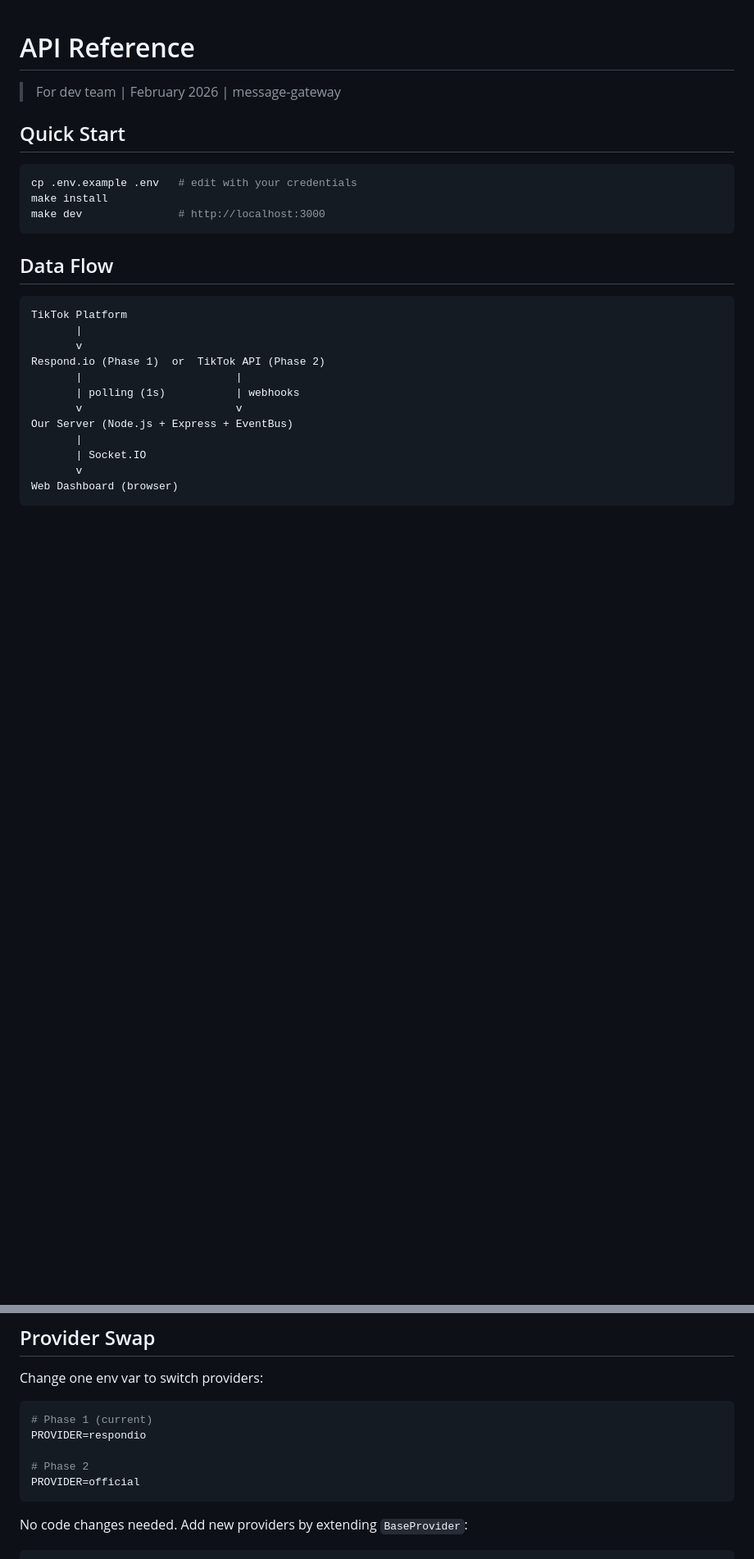
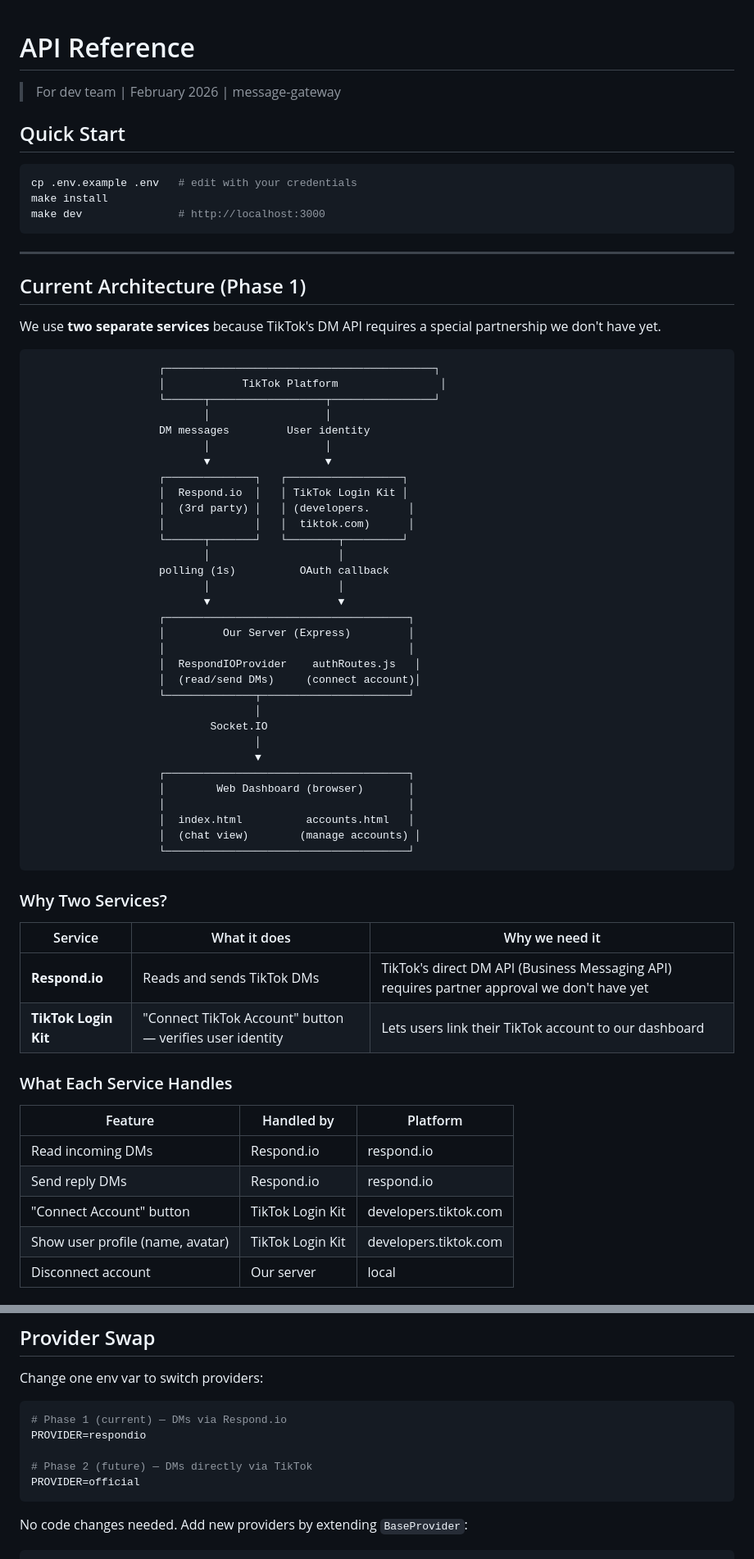
Before and after one commit to bondzai/message-gateway, a Markdown page: docs/api-reference.md, 2 parts joined by grey strips. Shown at 82% size. Rendered like a GitHub page; blank space fills up the shorter version.

````diff
--- a/docs/api-reference.md
+++ b/docs/api-reference.md
@@ -10,19 +10,61 @@ make install
 make dev               # http://localhost:3000
 ```
 
-## Data Flow
+---
+
+## Current Architecture (Phase 1)
+
+We use **two separate services** because TikTok's DM API requires a special partnership we don't have yet.
 
 ```
-TikTok Platform
-       |
-       v
-Respond.io (Phase 1)  or  TikTok API (Phase 2)
-       |                        |
-       | polling (1s)           | webhooks
-       v                        v
-Our Server (Node.js + Express + EventBus)
-       |
-       | Socket.IO
-       v
-Web Dashboard (browser)
+                    ┌──────────────────────────────────────────┐
+                    │            TikTok Platform                │
+                    └──────┬──────────────────┬────────────────┘
+                           │                  │
+                    DM messages         User identity
+                           │                  │
+                           ▼                  ▼
+                    ┌──────────────┐   ┌──────────────────┐
+                    │  Respond.io  │   │ TikTok Login Kit │
+                    │  (3rd party) │   │ (developers.      │
+                    │              │   │  tiktok.com)      │
+                    └──────┬───────┘   └────────┬─────────┘
+                           │                    │
+                    polling (1s)          OAuth callback
+                           │                    │
+                           ▼                    ▼
+                    ┌──────────────────────────────────────┐
+                    │         Our Server (Express)         │
+                    │                                      │
+                    │  RespondIOProvider    authRoutes.js   │
+                    │  (read/send DMs)     (connect account)│
+                    └──────────────┬───────────────────────┘
+                                   │
+                            Socket.IO
+                                   │
+                                   ▼
+                    ┌──────────────────────────────────────┐
+                    │        Web Dashboard (browser)       │
+                    │                                      │
+                    │  index.html          accounts.html   │
+                    │  (chat view)        (manage accounts) │
+                    └──────────────────────────────────────┘
 ```
+
+### Why Two Services?
+
+| Service | What it does | Why we need it |
+|---|---|---|
+| **Respond.io** | Reads and sends TikTok DMs | TikTok's direct DM API (Business Messaging API) requires partner approval we don't have yet |
+| **TikTok Login Kit** | "Connect TikTok Account" button — verifies user identity | Lets users link their TikTok account to our dashboard |
+
+### What Each Service Handles
+
+| Feature | Handled by | Platform |
+|---|---|---|
+| Read incoming DMs | Respond.io | respond.io |
+| Send reply DMs | Respond.io | respond.io |
+| "Connect Account" button | TikTok Login Kit | developers.tiktok.com |
+| Show user profile (name, avatar) | TikTok Login Kit | developers.tiktok.com |
+| Disconnect account | Our server | local |
+
@@ -200,10 +258,10 @@ Rate limit: 600 req/min per endpoint.
 Change one env var to switch providers:
 
 ```bash
-# Phase 1 (current)
+# Phase 1 (current) — DMs via Respond.io
 PROVIDER=respondio
 
-# Phase 2
+# Phase 2 (future) — DMs directly via TikTok
 PROVIDER=official
 ```
 
````
Also changed, not shown: other parts of docs/api-reference.md (+74 -53 lines).
